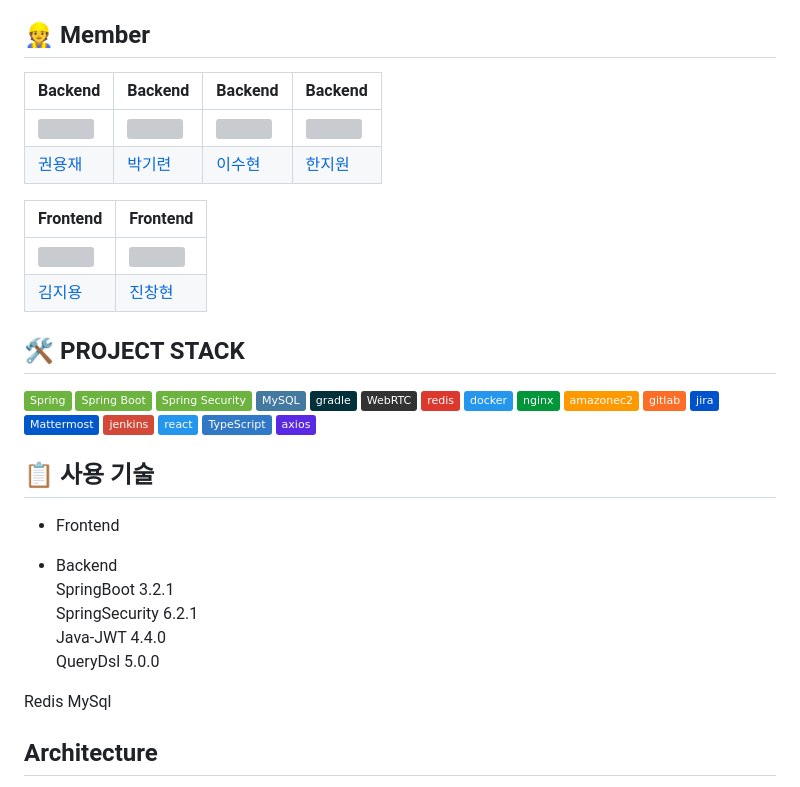
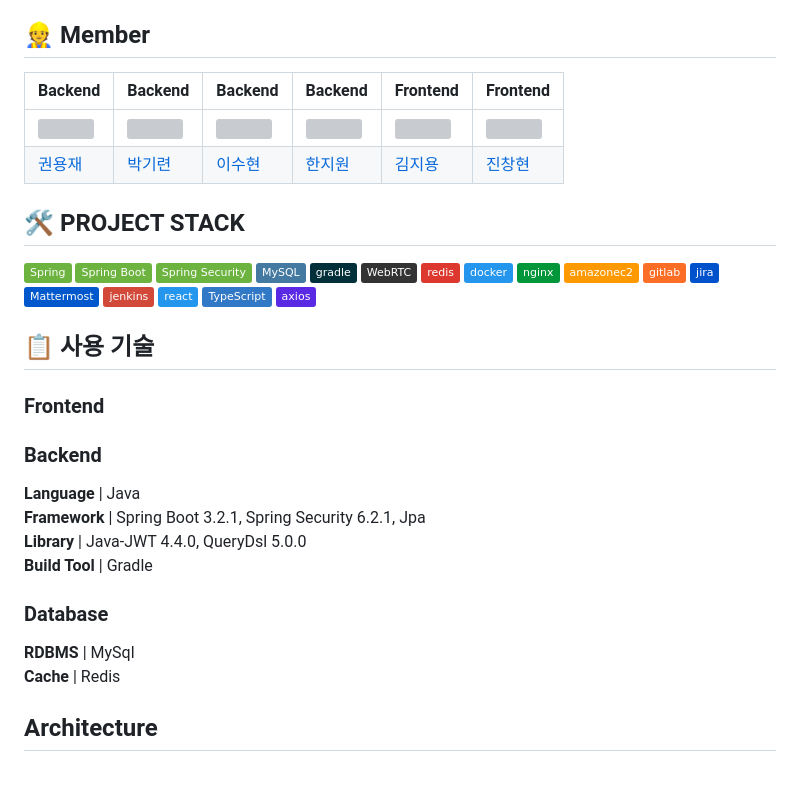
Before and after one commit to suhyeon06/i-works, a Markdown page: readme.md, the part around the change. GitHub-like rendering; badges without logos; grey boxes are pictures that could not be loaded.

Commit message:
docs : change style of project stack

```diff
--- a/readme.md
+++ b/readme.md
@@ -8,15 +8,10 @@
 ## :construction_worker: Member
 
 
-| Backend | Backend | Backend | Backend |
-|--|--|--|--|
-| <img src="https://avatars.githubusercontent.com/u/71250502?v=4" width=400px alt=""/> | <img src="https://avatars.githubusercontent.com/u/62732145?v=4" width=400px alt=""/> |<img src="https://avatars.githubusercontent.com/u/93829156?v=4" width=400px alt=""/>	|	<img src="https://avatars.githubusercontent.com/u/88698607?v=4" width=400px alt=""/>	|
-| [권용재](https://github.com/DevYJKwon) | [박기련](https://github.com/parkgr95) | [이수현](https://github.com/suhyeon06)	|[한지원](https://github.com/jiwon83)|
-
-| Frontend | Frontend |
-|--|--|
-|<img src="https://avatars.githubusercontent.com/u/47100178?v=4" width=400px alt=""/>|<img src="https://avatars.githubusercontent.com/u/138846430?v=4" width=400px alt=""/>	|	<img src="" width=400px alt=""/>|
-|[김지용](https://github.com/gimjiyong)|[진창현](https://github.com/JDomynic)|
+| Backend | Backend | Backend | Backend | Frontend | Frontend |
+|--|--|--|--|--|--|
+| <img src="https://avatars.githubusercontent.com/u/71250502?v=4" width=400px alt=""/> | <img src="https://avatars.githubusercontent.com/u/62732145?v=4" width=400px alt=""/> |<img src="https://avatars.githubusercontent.com/u/93829156?v=4" width=400px alt=""/>	|	<img src="https://avatars.githubusercontent.com/u/88698607?v=4" width=400px alt=""/>	| <img src="https://avatars.githubusercontent.com/u/47100178?v=4" width=400px alt=""/>|<img src="https://avatars.githubusercontent.com/u/138846430?v=4" width=400px alt=""/>	|	<img src="" width=400px alt=""/> |
+| [권용재](https://github.com/DevYJKwon) | [박기련](https://github.com/parkgr95) |[이수현](https://github.com/suhyeon06) | [한지원](https://github.com/jiwon83) | [김지용](https://github.com/gimjiyong) | [진창현](https://github.com/JDomynic) |
 
 ## 🛠️ PROJECT STACK
 
@@ -40,18 +35,18 @@
 
 ## 📋 사용 기술
 
-- Frontend
+### Frontend
 
-- Backend
-SpringBoot 3.2.1
-SpringSecurity 6.2.1
-Java-JWT 4.4.0
-QueryDsl 5.0.0
+### Backend
+**Language** | Java
+**Framework** | Spring Boot 3.2.1, Spring Security 6.2.1, Jpa
+**Library** | Java-JWT 4.4.0, QueryDsl 5.0.0
+**Build Tool** | Gradle
 
+### Database
 
-
-Redis
-MySql
+**RDBMS** | MySql
+**Cache** | Redis
 
 ## Architecture
 
```
